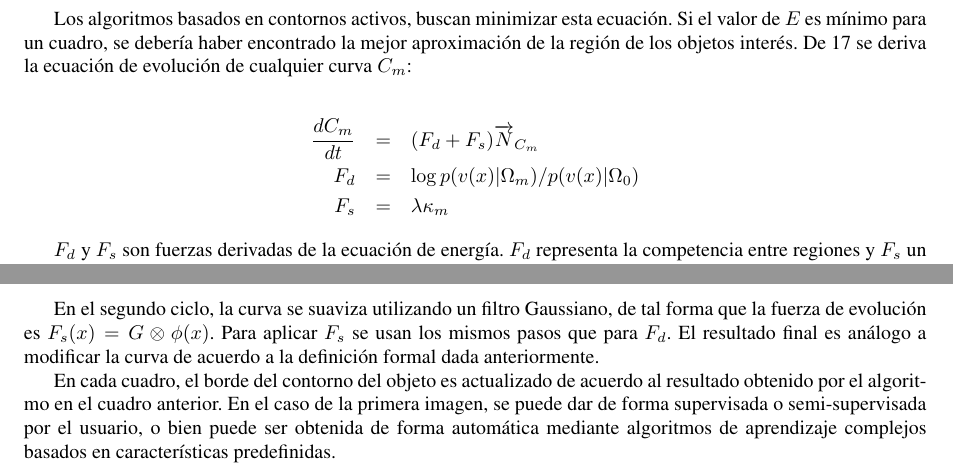
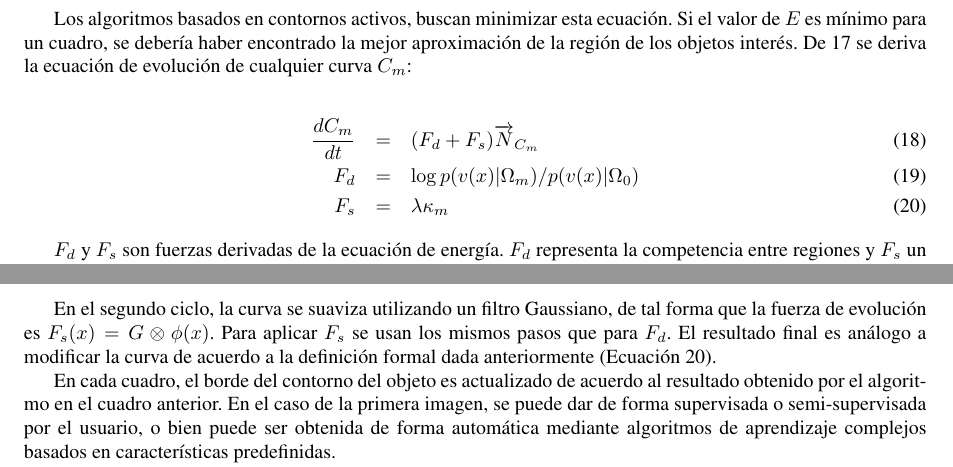
Before and after one commit to champo/proyecto-final, a LaTeX document (doc/state-of-the-art.tex): two parts of pages 9 and 10 of 17, joined at a grey line, cut so that both start at the same text. Compiled offline with pdfLaTeX.

Commit message:
Add reference to equation

```diff
--- a/doc/state-of-the-art.tex
+++ b/doc/state-of-the-art.tex
@@ -884,13 +884,12 @@ Los algoritmos basados en contornos activos, buscan minimizar esta ecuación. Si
 debería haber encontrado la mejor aproximación de la región de los objetos interés. De \ref{eq:ac-energy} se
 deriva la ecuación de evolución de cualquier curva $C_m$:
 
-\begin{eqnarray*}
+\begin{eqnarray}
     \frac{dC_m}{dt} &=& (F_d + F_s) \overrightarrow{N}_{C_m} \\
     F_d &=& \log{p(v(x) \vert \Omega_m) / p(v(x) \vert \Omega_0)} \\
-    F_s &=& \lambda \kappa_m
-\end{eqnarray*}
-
-%TODO representa la competencia entre regiones? (Seen by: Alvaneitor)
+    F_s &=& \lambda \kappa_m \label{eq:ac-formal}
+\end{eqnarray}
+
 $F_d$ y $F_s$ son fuerzas derivadas de la ecuación de energía. $F_d$ representa la competencia entre regiones y $F_s$ un
 suavizado. $\kappa_m$ es la curvatura de la curva $C_m$.
 
@@ -975,8 +974,7 @@ N_{a} < max(filas, columnas)$.
 En el segundo ciclo, la curva se suaviza utilizando un filtro Gaussiano, de tal
 forma que la fuerza de evolución es $F_{s}(x) = G \otimes \phi(x)$. Para aplicar $F_s$ se usan los mismos
 pasos que para $F_d$. El resultado final es análogo a modificar la curva de acuerdo
-a la definición formal dada anteriormente.
-%TODO "definición formal dada anteriormente" cual? maybe referencia? (Seen by: Alvaneitor)
+a la definición formal dada anteriormente (Ecuación \ref{eq:ac-formal}).
 
 En cada cuadro, el borde del contorno del objeto es actualizado de acuerdo al
 resultado obtenido por el algoritmo en el cuadro anterior. En el caso de la
```
